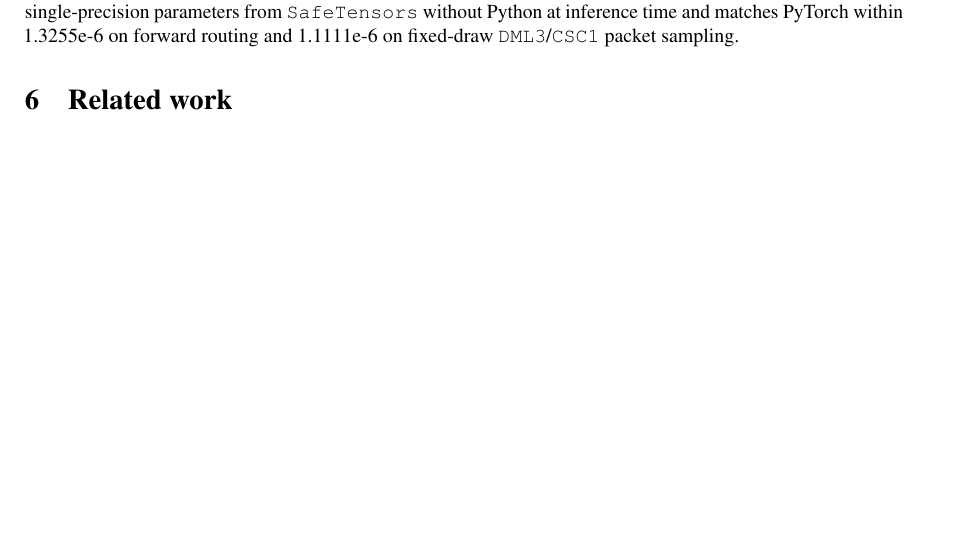
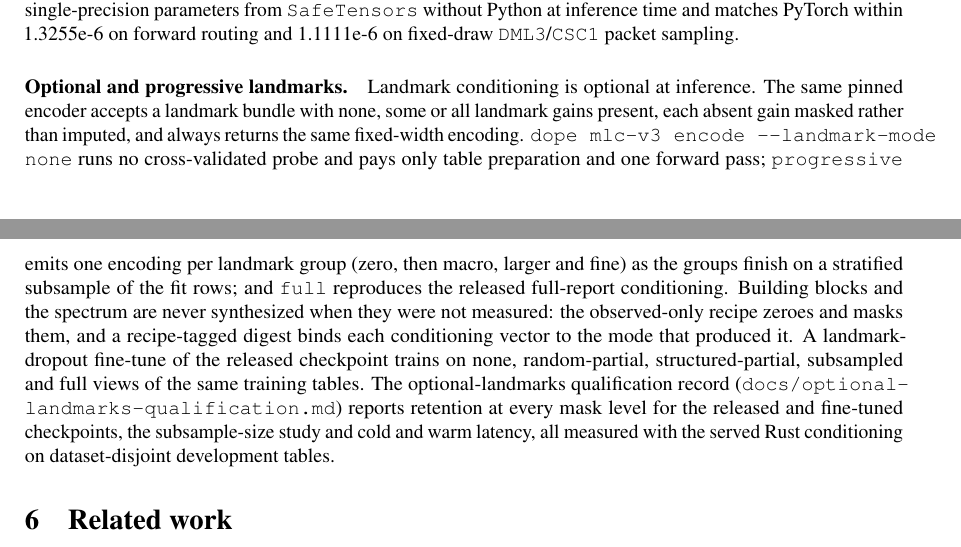
Before and after one commit to neverhuman/dope, a LaTeX paper (paper/dope1.tex, which reads paper/dope1-content.tex): part of page 11 of 17 before the commit and two parts of pages 11 and 12 of 18 after it, the two joined at a grey line, cut so that both start at the same text, the shorter picture padded with empty space. Compiled offline with pdfLaTeX.

Commit message:
docs: describe optional and progressive landmarks in the README and white paper
The README gains a feature entry and a `dope mlc-v3 encode` workflow for
the none / progressive / full landmark modes; the white paper gains a
paragraph in the multi-level section on the same contract (one pinned
encoder, masked absent landmarks, no synthesized evidence, recipe-tagged
digests, the landmark-dropout fine-tune) and points to the qualification
record for measurements. No numbers are hand-typed into either surface.

Co-Authored-By: Claude Opus 5.5 <noreply@anthropic.com>

```diff
--- a/paper/dope1-content.tex
+++ b/paper/dope1-content.tex
@@ -723,6 +723,22 @@ engine loads all \G{MlcRustParams} single-precision parameters from \texttt{Safe
 Python at inference time and matches PyTorch within \G{MlcRustFwdErr} on forward routing and
 \G{MlcRustSampleErr} on fixed-draw \texttt{DML3}/\texttt{CSC1} packet sampling.
 
+\paragraph{Optional and progressive landmarks.} Landmark conditioning is optional at inference. The
+same pinned encoder accepts a landmark bundle with none, some or all landmark gains present, each
+absent gain masked rather than imputed, and always returns the same fixed-width encoding.
+\texttt{dope mlc-v3 encode -{}-landmark-mode none} runs no cross-validated probe and pays only table
+preparation and one forward pass; \texttt{progressive} emits one encoding per landmark group (zero,
+then macro, larger and fine) as the groups finish on a stratified subsample of the fit rows; and
+\texttt{full} reproduces the released full-report conditioning. Building blocks and the spectrum are
+never synthesized when they were not measured: the observed-only recipe zeroes and masks them, and a
+recipe-tagged digest binds each conditioning vector to the mode that produced it. A landmark-dropout
+fine-tune of the released checkpoint trains on none, random-partial, structured-partial, subsampled
+and full views of the same training tables. The optional-landmarks qualification record
+(\texttt{docs/\allowbreak optional-\allowbreak landmarks-\allowbreak qualification.md}) reports
+retention at every mask level for the released and fine-tuned checkpoints, the subsample-size study
+and cold and warm latency, all measured with the served Rust conditioning on dataset-disjoint
+development tables.
+
 \section{Related work}
 \label{sec:related}
 
```
Also changed, not shown: README.md.
